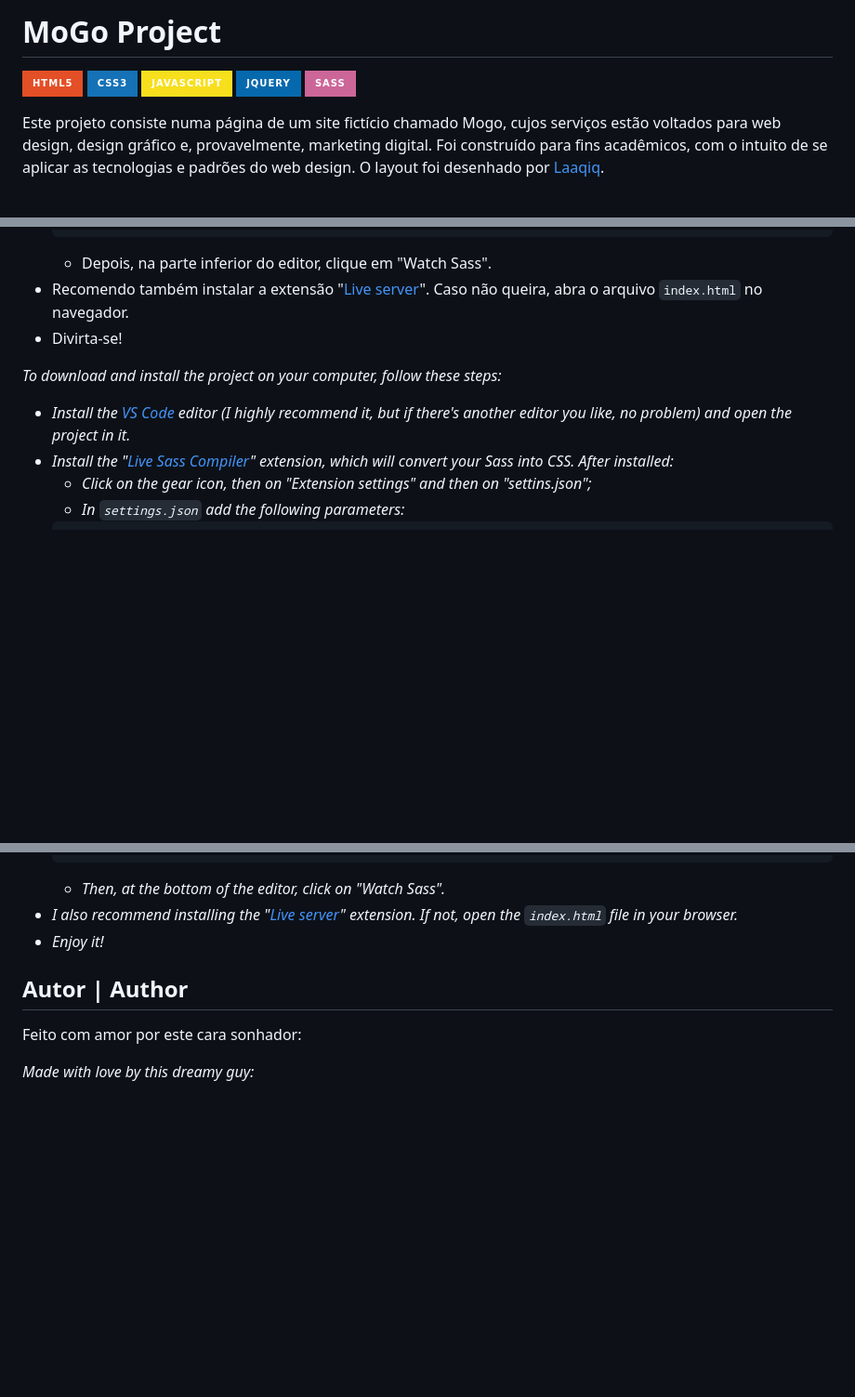
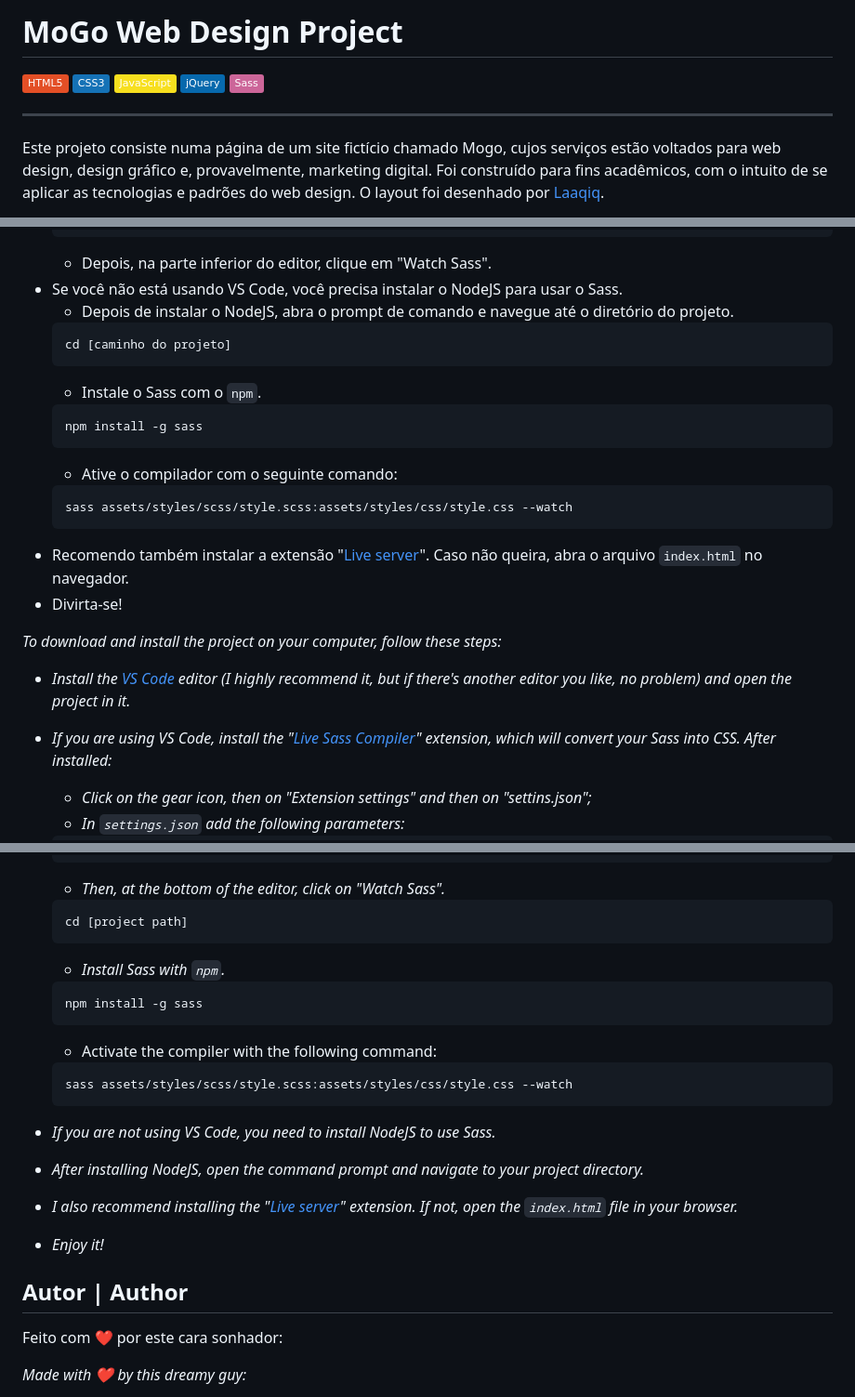
Before and after one commit to giullianoth/Mogo, a Markdown page: Readme.md, 3 parts joined by grey strips. Shown: that part at 93% size. GitHub-like rendering; badges without logos; blank space fills up the shorter version.

Commit message:
readme.md - 4

````diff
--- a/Readme.md
+++ b/Readme.md
@@ -1,6 +1,8 @@
-# MoGo Project
+# MoGo Web Design Project
 
-[![](https://img.shields.io/badge/HTML5-E34F26?style=for-the-badge&logo=html5&logoColor=white)](https://developer.mozilla.org/pt-BR/docs/Web/HTML) [![](https://img.shields.io/badge/CSS3-1572B6?style=for-the-badge&logo=css3&logoColor=white)](https://developer.mozilla.org/pt-BR/docs/Web/CSS) [![](https://img.shields.io/badge/JavaScript-F7DF1E?style=for-the-badge&logo=javascript&logoColor=black)](https://developer.mozilla.org/pt-BR/docs/Web/JavaScript) [![](https://img.shields.io/badge/jQuery-0769AD?style=for-the-badge&logo=jquery&logoColor=white)](https://jquery.com/) [![](https://img.shields.io/badge/Sass-CC6699?style=for-the-badge&logo=sass&logoColor=white)](https://sass-lang.com/)
+[![HTML 5](https://img.shields.io/badge/HTML5-E34F26?style=flat&logo=html5&logoColor=white)](https://developer.mozilla.org/pt-BR/docs/Web/HTML) [![CSS 3](https://img.shields.io/badge/CSS3-1572B6?style=flat&logo=css3&logoColor=white)](https://developer.mozilla.org/pt-BR/docs/Web/CSS) [![JavaScript](https://img.shields.io/badge/JavaScript-F7DF1E?style=flat&logo=javascript&logoColor=black)](https://developer.mozilla.org/pt-BR/docs/Web/JavaScript) [![jQuery](https://img.shields.io/badge/jQuery-0769AD?style=flat&logo=jquery&logoColor=white)](https://jquery.com/) [![Sass](https://img.shields.io/badge/Sass-CC6699?style=flat&logo=sass&logoColor=white)](https://sass-lang.com/)
+
+---
 
 Este projeto consiste numa página de um site fictício chamado Mogo, cujos serviços estão voltados para web design, design gráfico e, provavelmente, marketing digital. Foi construído para fins acadêmicos, com o intuito de se aplicar as tecnologias e padrões do web design. O layout foi desenhado por [Laaqiq](https://www.instagram.com/laaqiq.design/).
 
@@ -86,13 +88,26 @@ Para baixar e instalar o projeto no seu computador, siga os seguintes passos:
     ]
     ```
     - Depois, na parte inferior do editor, clique em "Watch Sass".
+- Se você não está usando VS Code, você precisa instalar o NodeJS para usar o Sass.
+    - Depois de instalar o NodeJS, abra o prompt de comando e navegue até o diretório do projeto.
+    ```
+    cd [caminho do projeto]
+    ```
+    - Instale o Sass com o ```npm```.
+    ```
+    npm install -g sass
+    ```
+    - Ative o compilador com o seguinte comando:
+    ```
+    sass assets/styles/scss/style.scss:assets/styles/css/style.css --watch
+    ```
 - Recomendo também instalar a extensão "[Live server](https://marketplace.visualstudio.com/items?itemName=ritwickdey.LiveServer)". Caso não queira, abra o arquivo ```index.html``` no navegador.
 - Divirta-se!
 
 *To download and install the project on your computer, follow these steps:*
 
 - *Install the [VS Code](https://code.visualstudio.com/) editor (I highly recommend it, but if there's another editor you like, no problem) and open the project in it.*
-- *Install the "[Live Sass Compiler](https://marketplace.visualstudio.com/items?itemName=ritwickdey.live-sass)" extension, which will convert your Sass into CSS. After installed:*
+- *If you are using VS Code, install the "[Live Sass Compiler](https://marketplace.visualstudio.com/items?itemName=ritwickdey.live-sass)" extension, which will convert your Sass into CSS. After installed:*
     - *Click on the gear icon, then on "Extension settings" and then on "settins.json";*
     - *In ```settings.json``` add the following parameters:*
     ```json
@@ -110,12 +125,26 @@ Para baixar e instalar o projeto no seu computador, siga os seguintes passos:
     ]
     ```
     - *Then, at the bottom of the editor, click on "Watch Sass".*
+    ```
+    cd [project path]
+    ```
+    - *Install Sass with ```npm```.*
+    ```
+    npm install -g sass
+    ```
+    - Activate the compiler with the following command:
+    ```
+    sass assets/styles/scss/style.scss:assets/styles/css/style.css --watch
+    ```
+- *If you are not using VS Code, you need to install NodeJS to use Sass.*
+ - *After installing NodeJS, open the command prompt and navigate to your project directory.*
+
 - *I also recommend installing the "[Live server](https://marketplace.visualstudio.com/items?itemName=ritwickdey.LiveServer)" extension. If not, open the ```index.html``` file in your browser.*
 - *Enjoy it!*
 
 ## Autor | Author
 
-Feito com amor por este cara sonhador:
+Feito com :heart: por este cara sonhador:
 
-*Made with love by this dreamy guy:*
+*Made with :heart: by this dreamy guy:*
 
````
Also changed, not shown: other parts of Readme.md (+10 -4 lines).
